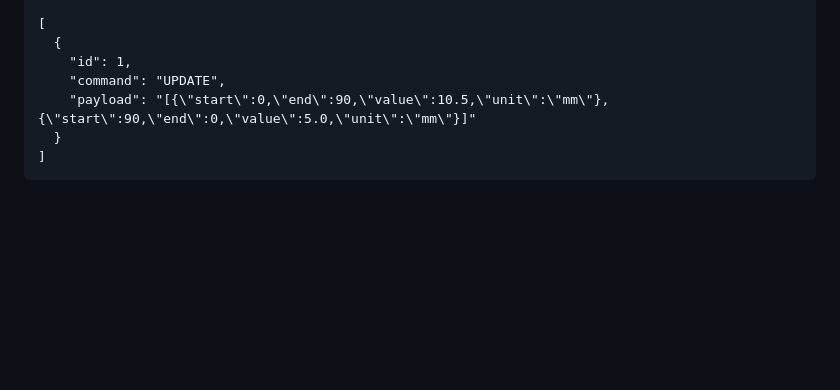
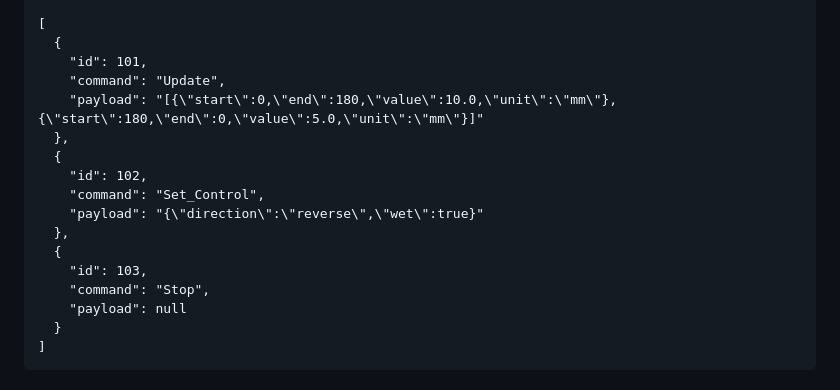
Before and after one commit to LarisaBotha/GencomPivotApp, a Markdown page: server/EndpointsExplained.md, the part around the change. Drawn GitHub-style; blank space fills up the shorter version.

Commit message:
update documentation

````diff
--- a/server/EndpointsExplained.md
+++ b/server/EndpointsExplained.md
@@ -79,9 +79,19 @@ Connection: close
 
 [
   {
-    "id": 1,
-    "command": "UPDATE",
-    "payload": "[{\"start\":0,\"end\":90,\"value\":10.5,\"unit\":\"mm\"},{\"start\":90,\"end\":0,\"value\":5.0,\"unit\":\"mm\"}]"
+    "id": 101,
+    "command": "Update",
+    "payload": "[{\"start\":0,\"end\":180,\"value\":10.0,\"unit\":\"mm\"},{\"start\":180,\"end\":0,\"value\":5.0,\"unit\":\"mm\"}]"
+  },
+  {
+    "id": 102,
+    "command": "Set_Control",
+    "payload": "{\"direction\":\"reverse\",\"wet\":true}"
+  },
+  {
+    "id": 103,
+    "command": "Stop",
+    "payload": null
   }
 ]
 ```
````
